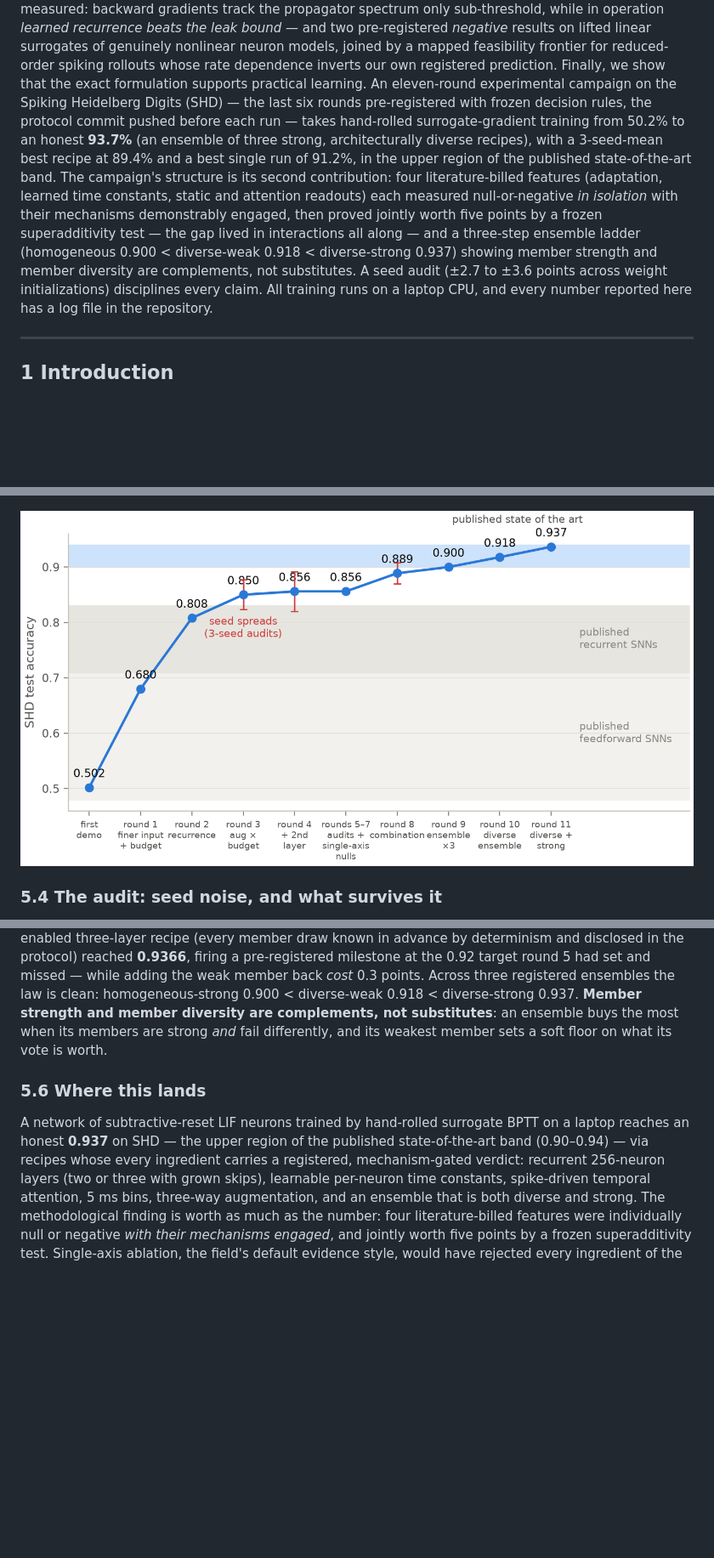
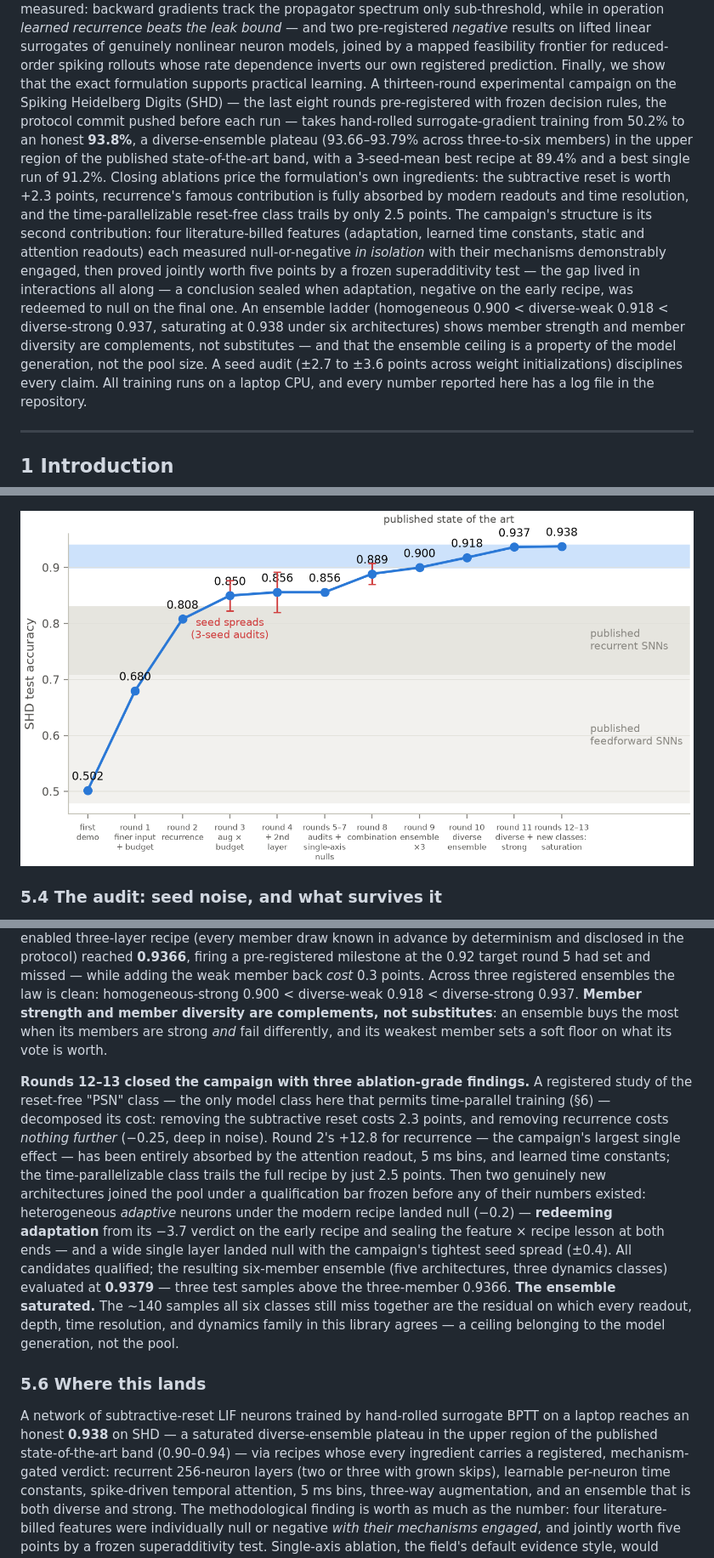
Before and after one commit to jimeharrisjr/koopman-based-SNN, a Markdown page: paper/kdmd-snn-paper.md, 3 parts joined by grey strips. Shown at 85% size. Drawn GitHub-style; pictures changed too: paper/figures/fig10-campaign.png; blank space fills up the shorter version.

```diff
--- a/paper/kdmd-snn-paper.md
+++ b/paper/kdmd-snn-paper.md
@@ -32,22 +32,29 @@ recurrence beats the leak bound* — and two pre-registered *negative* results
 on lifted linear surrogates of genuinely nonlinear neuron models, joined by
 a mapped feasibility frontier for reduced-order spiking rollouts whose rate
 dependence inverts our own registered prediction. Finally, we show that the
-exact formulation supports practical learning. An eleven-round
-experimental campaign on the Spiking Heidelberg Digits (SHD) — the last six
-rounds pre-registered with frozen decision rules, the protocol commit
-pushed before each run — takes hand-rolled surrogate-gradient training from
-50.2% to an honest **93.7%** (an ensemble of three strong, architecturally
-diverse recipes), with a 3-seed-mean best recipe at 89.4% and a best single
-run of 91.2%, in the upper region of the published state-of-the-art
-band. The campaign's structure is its second contribution:
+exact formulation supports practical learning. A thirteen-round
+experimental campaign on the Spiking Heidelberg Digits (SHD) — the last
+eight rounds pre-registered with frozen decision rules, the protocol
+commit pushed before each run — takes hand-rolled surrogate-gradient
+training from 50.2% to an honest **93.8%**, a diverse-ensemble plateau
+(93.66–93.79% across three-to-six members) in the upper region of the
+published state-of-the-art band, with a 3-seed-mean best recipe at 89.4%
+and a best single run of 91.2%. Closing ablations price the formulation's
+own ingredients: the subtractive reset is worth +2.3 points, recurrence's
+famous contribution is fully absorbed by modern readouts and time
+resolution, and the time-parallelizable reset-free class trails by only
+2.5 points. The campaign's structure is its second contribution:
 four literature-billed features (adaptation, learned time constants, static
 and attention readouts) each measured null-or-negative *in isolation* with
 their mechanisms demonstrably engaged, then proved jointly worth five
 points by a frozen superadditivity test — the gap lived in interactions all
-along — and a three-step ensemble ladder (homogeneous 0.900 <
-diverse-weak 0.918 < diverse-strong 0.937) showing member strength and
-member diversity are complements, not substitutes. A seed audit (±2.7 to
-±3.6 points across weight initializations)
+along — a conclusion sealed when adaptation, negative on the early recipe,
+was redeemed to null on the final one. An ensemble ladder (homogeneous
+0.900 < diverse-weak 0.918 < diverse-strong 0.937, saturating at 0.938
+under six architectures) shows member strength and member diversity are
+complements, not substitutes — and that the ensemble ceiling is a
+property of the model generation, not the pool size. A seed audit (±2.7
+to ±3.6 points across weight initializations)
 disciplines every claim. All training runs on a laptop CPU, and every
 number reported here has a log file in the repository.
 
@@ -674,15 +687,15 @@ unaugmented network (O) drives training loss to 0.038 and *loses* 9.6 test
 points to its augmented twin (R): the loss curves cross in the opposite
 direction of the test results.](figures/fig09-training-curves.png)
 
-![**Figure 10.** The eleven-round campaign against the published landscape.
+![**Figure 10.** The thirteen-round campaign against the published landscape.
 Shaded bands mark the approximate published ranges on SHD for feedforward
 SNNs (0.48–0.71), recurrent SNNs (0.71–0.83), and the augmented/adaptive
 state of the art (0.90–0.94). Points are honest values (3-seed means where
 audited; error bars show the measured seed spreads); the flat segment at
-rounds 5–7 is the audits and the single-axis nulls of §5.5. The final four rungs — the
-superadditive combination, its homogeneous ensemble, and the two diverse
-ensembles — climb through the published
-band.](figures/fig10-campaign.png)
+rounds 5–7 is the audits and the single-axis nulls of §5.5. The final five rungs — the
+superadditive combination, its homogeneous ensemble, and the diverse
+ensembles — climb through the published band and saturate at 0.938 under
+six architectures.](figures/fig10-campaign.png)
 
 ### 5.4 The audit: seed noise, and what survives it
 
@@ -781,12 +794,35 @@ diversity are complements, not substitutes**: an ensemble buys the most
 when its members are strong *and* fail differently, and its weakest member
 sets a soft floor on what its vote is worth.
 
+**Rounds 12–13 closed the campaign with three ablation-grade findings.**
+A registered study of the reset-free "PSN" class — the only model class
+here that permits time-parallel training (§6) — decomposed its cost:
+removing the subtractive reset costs 2.3 points, and removing recurrence
+costs *nothing further* (−0.25, deep in noise). Round 2's +12.8 for
+recurrence — the campaign's largest single effect — has been entirely
+absorbed by the attention readout, 5 ms bins, and learned time constants;
+the time-parallelizable class trails the full recipe by just 2.5 points.
+Then two genuinely new architectures joined the pool under a
+qualification bar frozen before any of their numbers existed:
+heterogeneous *adaptive* neurons under the modern recipe landed null
+(−0.2) — **redeeming adaptation** from its −3.7 verdict on the early
+recipe and sealing the feature × recipe lesson at both ends — and a wide
+single layer landed null with the campaign's tightest seed spread
+(±0.4). All candidates qualified; the resulting six-member ensemble
+(five architectures, three dynamics classes) evaluated at **0.9379** —
+three test samples above the three-member 0.9366. **The ensemble
+saturated.** The ~140 samples all six classes still miss together are
+the residual on which every readout, depth, time resolution, and
+dynamics family in this library agrees — a ceiling belonging to the
+model generation, not the pool.
+
 ### 5.6 Where this lands
 
 A network of subtractive-reset LIF neurons trained by hand-rolled surrogate
-BPTT on a laptop reaches an honest **0.937** on SHD — the upper region of
-the published state-of-the-art band (0.90–0.94) — via recipes whose every
-ingredient carries a registered, mechanism-gated verdict: recurrent
+BPTT on a laptop reaches an honest **0.938** on SHD — a saturated
+diverse-ensemble plateau in the upper region of the published
+state-of-the-art band (0.90–0.94) — via recipes whose every ingredient
+carries a registered, mechanism-gated verdict: recurrent
 256-neuron layers (two or three with grown skips), learnable per-neuron
 time constants, spike-driven temporal attention, 5 ms bins, three-way
 augmentation, and an ensemble that is both diverse and strong. The
```
Also changed, not shown: other parts of paper/kdmd-snn-paper.md (+24 -11 lines), 3 other files.
